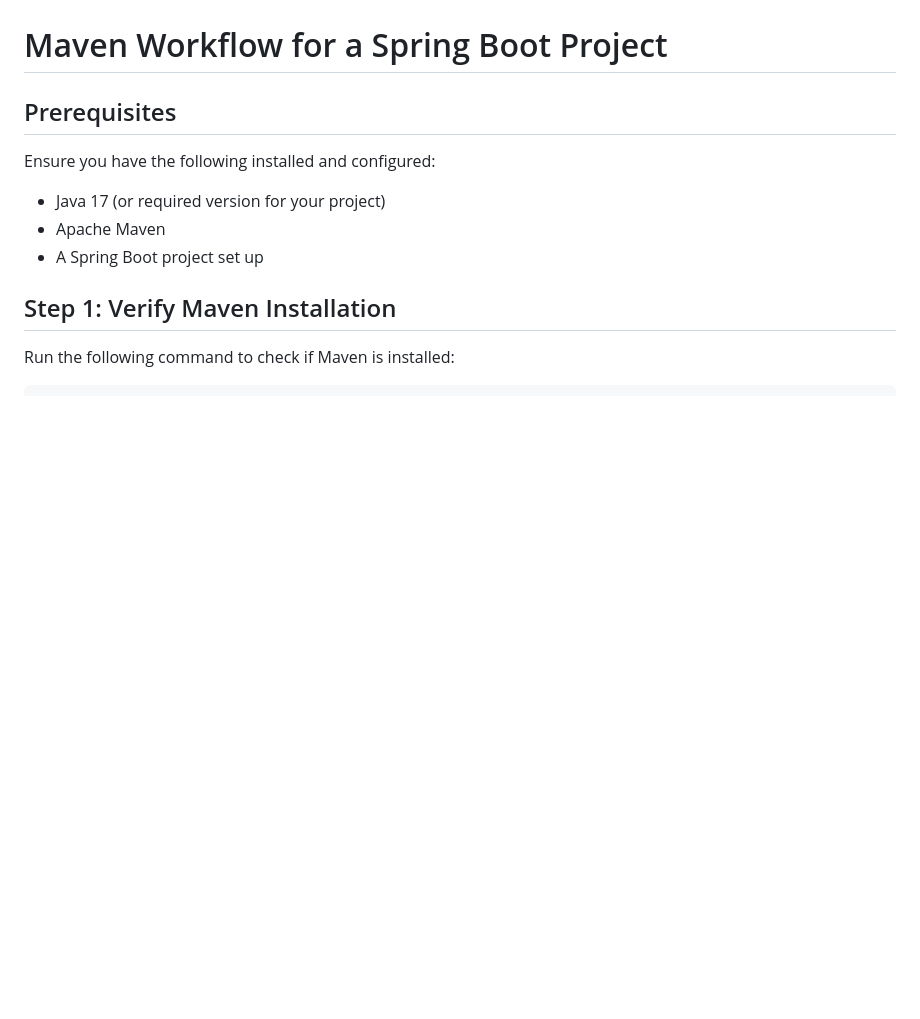
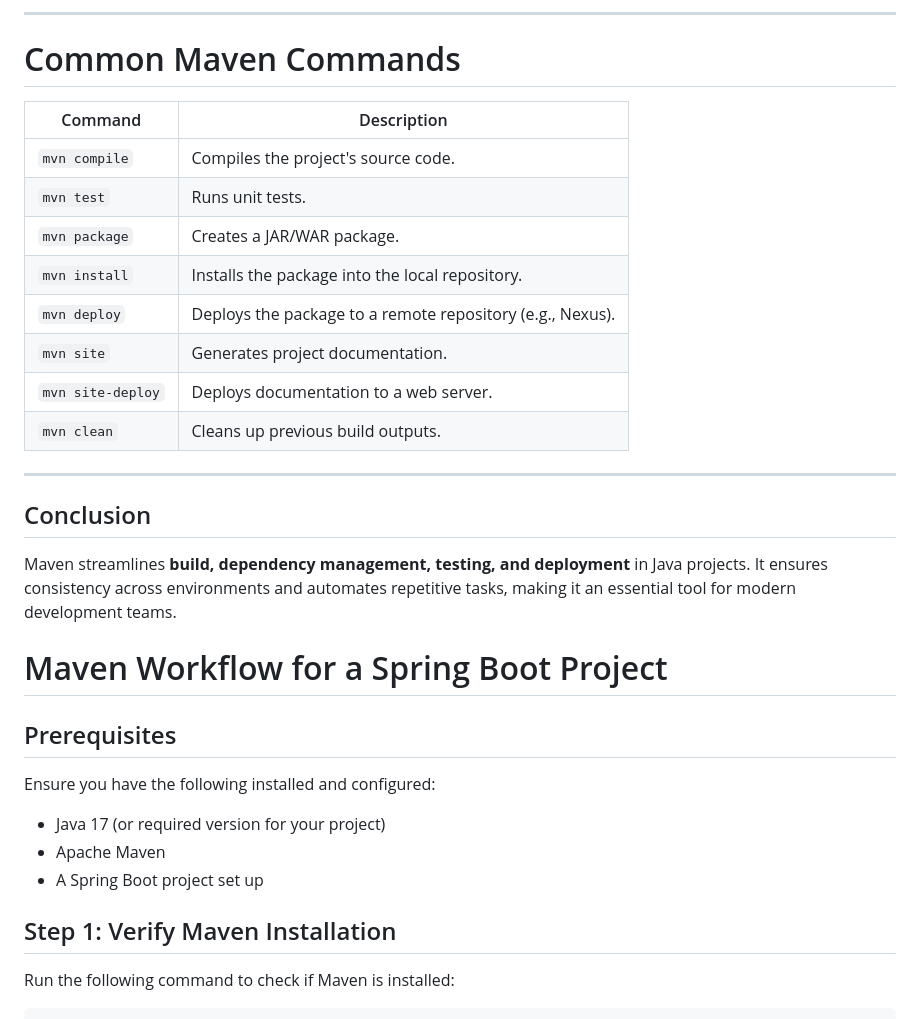
Before and after one commit to Tks-Devops/DevOps-Nursery-to-Graduation, a Markdown page: MAVEN.md, the part around one of its changes. Rendered like a GitHub page; blank space fills up the shorter version.

```diff
--- a/MAVEN.md
+++ b/MAVEN.md
@@ -36,3 +51,23 @@ Here are some common Maven commands:
+---
+
+# Common Maven Commands
+| Command | Description |
+|---------|-------------|
+| `mvn compile` | Compiles the project's source code. |
+| `mvn test` | Runs unit tests. |
+| `mvn package` | Creates a JAR/WAR package. |
+| `mvn install` | Installs the package into the local repository. |
+| `mvn deploy` | Deploys the package to a remote repository (e.g., Nexus). |
+| `mvn site` | Generates project documentation. |
+| `mvn site-deploy` | Deploys documentation to a web server. |
+| `mvn clean` | Cleans up previous build outputs. |
+
+---
+
+## Conclusion
+Maven streamlines **build, dependency management, testing, and deployment** in Java projects. It ensures consistency across environments and automates repetitive tasks, making it an essential tool for modern development teams.
+
+
 
 # Maven Workflow for a Spring Boot Project
 
```
Also changed, not shown: other parts of MAVEN.md (+50 -35 lines).
